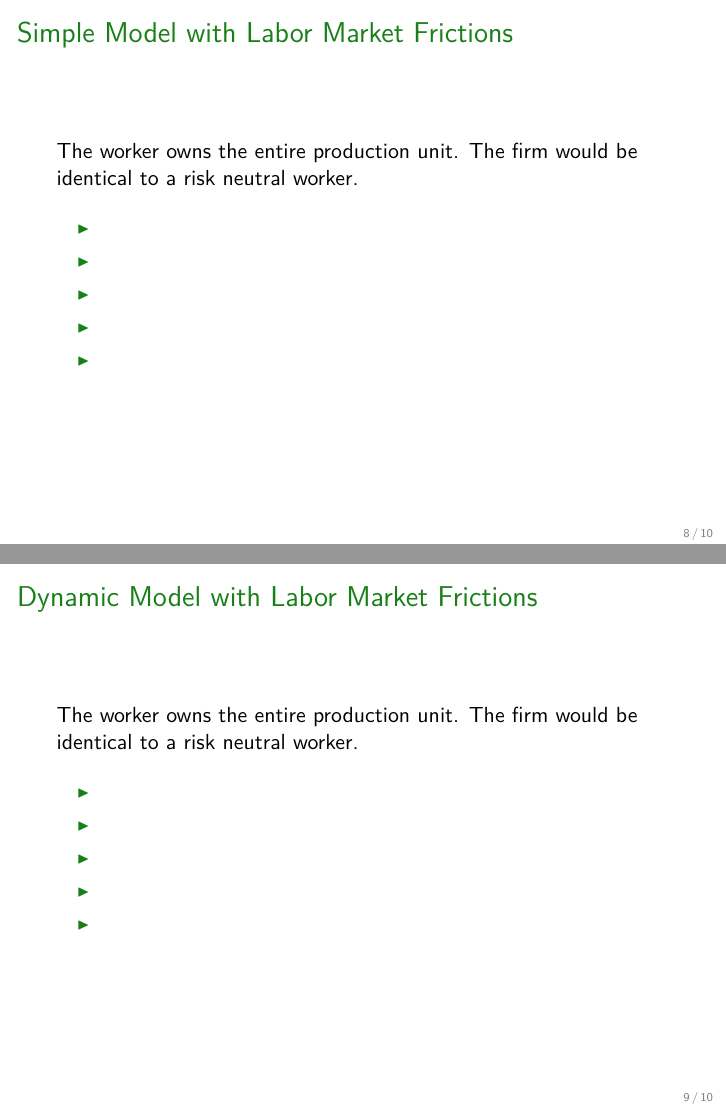
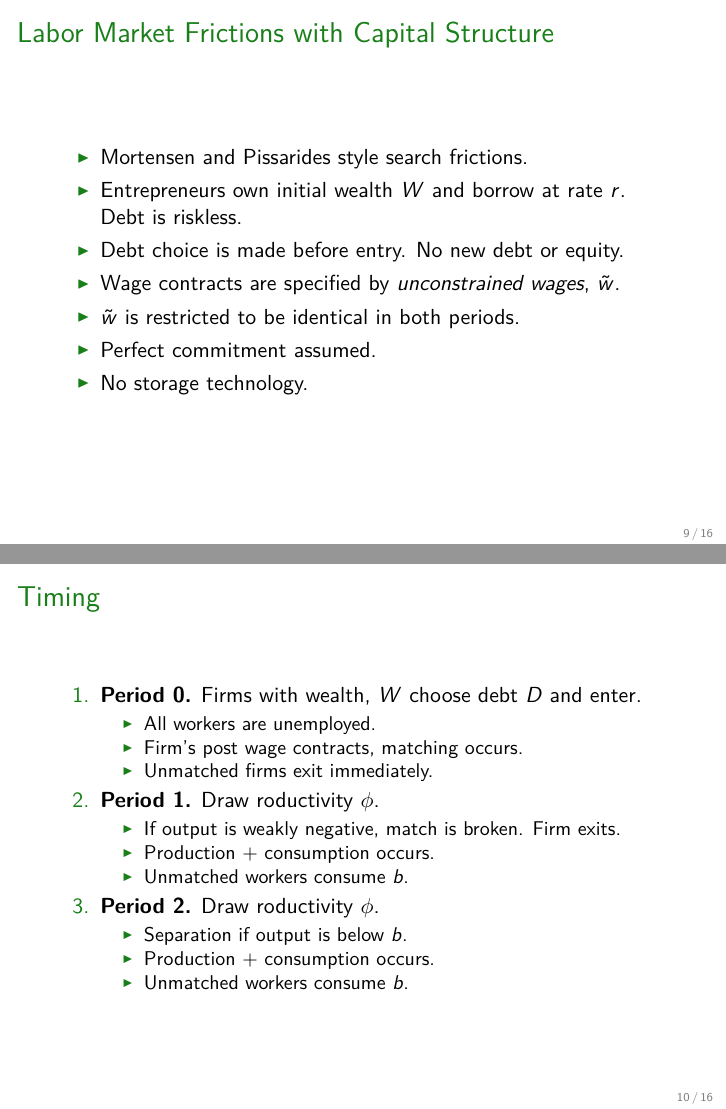
Before and after one commit to tzuohann/labor_finance, LaTeX slides (SLIDES/MidwestMacro2017/BBL.tex): pages 8 and 9 of 10 before the commit and pages 9 and 10 of 16 after it, joined at a grey line. The pictures show the PDF file SLIDES/MidwestMacro2017/BBL.pdf that the author committed with the source.

Commit message:
adding slides

```diff
--- a/SLIDES/MidwestMacro2017/BBL.tex
+++ b/SLIDES/MidwestMacro2017/BBL.tex
@@ -80,24 +80,19 @@
 			\item
 			\item
 			\item
-			\item
 		\end{itemize}
 	\end{figure}
 }
 
 \frame{\frametitle{Model without Labor Market Frictions}
-	In this simple setup, there are no search frictions and the firm owner simply considers a debt choice . The firm would be identical to a risk neutral worker.
 	\begin{figure}
 		\centering
 		\begin{itemize}
-			\item
-			\item
-			\item
-			\item
-			\item
+			\item Debt is riskless. Borrows pay interest rate $ r $ and return all borrowed capital.
+			\item A single agent with initial wealth chooses debt to maximize payoffs in two periods. The output in the first period must be weakly positive.
+			\item[] \[\max_{D} \mathbb{E}u(c_1) + \beta \mathbb{E}u(c_2)\]
+			\item where \[c_t(\phi_t) = \phi_t(W + D)^\gamma - rD\] is some decreasing returns production function with period productivity realization $ \phi \in U[0,1]$ and $ c_2  = 0 $ if $ c_1 < 0 $.
 		\end{itemize}
 	\end{figure}
 }
 
-\frame{\frametitle{Simple Model with Labor Market Frictions}
-	The worker owns the entire production unit. The firm would be identical to a risk neutral worker.
@@ -113,3 +108,42 @@
 	\end{figure}
 }
 
+\frame{\frametitle{Labor Market Frictions with Capital Structure}
+	\begin{figure}
+		\centering
+		\begin{itemize}
+			\item Mortensen and Pissarides style search frictions.
+			\item Entrepreneurs own initial wealth $ W $ and borrow at rate $ r $. Debt is riskless.
+			\item Debt choice is made before entry. No new debt or equity.
+			\item Wage contracts are specified by \textit{unconstrained wages}, $ \tilde{w} $.
+			\item $ \tilde{w} $ is restricted to be identical in both periods.
+			\item Perfect commitment assumed.
+			\item No storage technology.
+		\end{itemize}
+	\end{figure}
+}
+
+\frame{\frametitle{Timing}
+	\begin{figure}
+		\centering
+		\begin{enumerate}
+			\item \textbf{Period 0.} Firms with wealth, $ W $ choose debt $ D $ and enter.
+			\begin{itemize}
+				\item All workers are unemployed.
+				\item Firm's post wage contracts, matching occurs.
+				\item Unmatched firms exit immediately.
+			\end{itemize}
+			\item \textbf{Period 1.} Draw roductivity $ \phi $.
+			\begin{itemize}
+				\item If output is weakly negative, match is broken. Firm exits.
+				\item Production + consumption occurs.
+				\item Unmatched workers consume $ b $.
+			\end{itemize}
+			\item \textbf{Period 2.} Draw roductivity $ \phi $.
+			\begin{itemize}
+				\item Separation if output is below $ b $.
+				\item Production + consumption occurs.
+				\item Unmatched workers consume $ b $.
+			\end{itemize}
+		\end{enumerate}
+	\end{figure}
@@ -116,5 +183,15 @@
+\frame{\frametitle{Worker's Problem}
+	\begin{figure}
+	\centering
+	\begin{itemize}
+		\item Firm's post \textit{unconstrained wage} contracts, $ \tilde{w} $
+		\item \[U = \max_{\tilde{w}} p(\theta(\tilde{w})) \mathbb{E}\left(u_1(\tilde{w}) + \beta  u_2(\tilde{w})\right) \]
+		\item
+	\end{itemize}
+\end{figure}
+}
+
 \frame{\frametitle{Dynamic Model with Labor Market Frictions}
-	The worker owns the entire production unit. The firm would be identical to a risk neutral worker.
 	\begin{figure}
 		\centering
 		\begin{itemize}
```
Also changed, not shown: SLIDES/MidwestMacro2017/BBL.pdf, SLIDES/MidwestMacro2017/figures/WagePeriod1.pdf (added), SLIDES/MidwestMacro2017/figures/WagePeriod2.pdf (added), SLIDES/MidwestMacro2017/BBL.tex (45 more changed lines), 3 other files.
